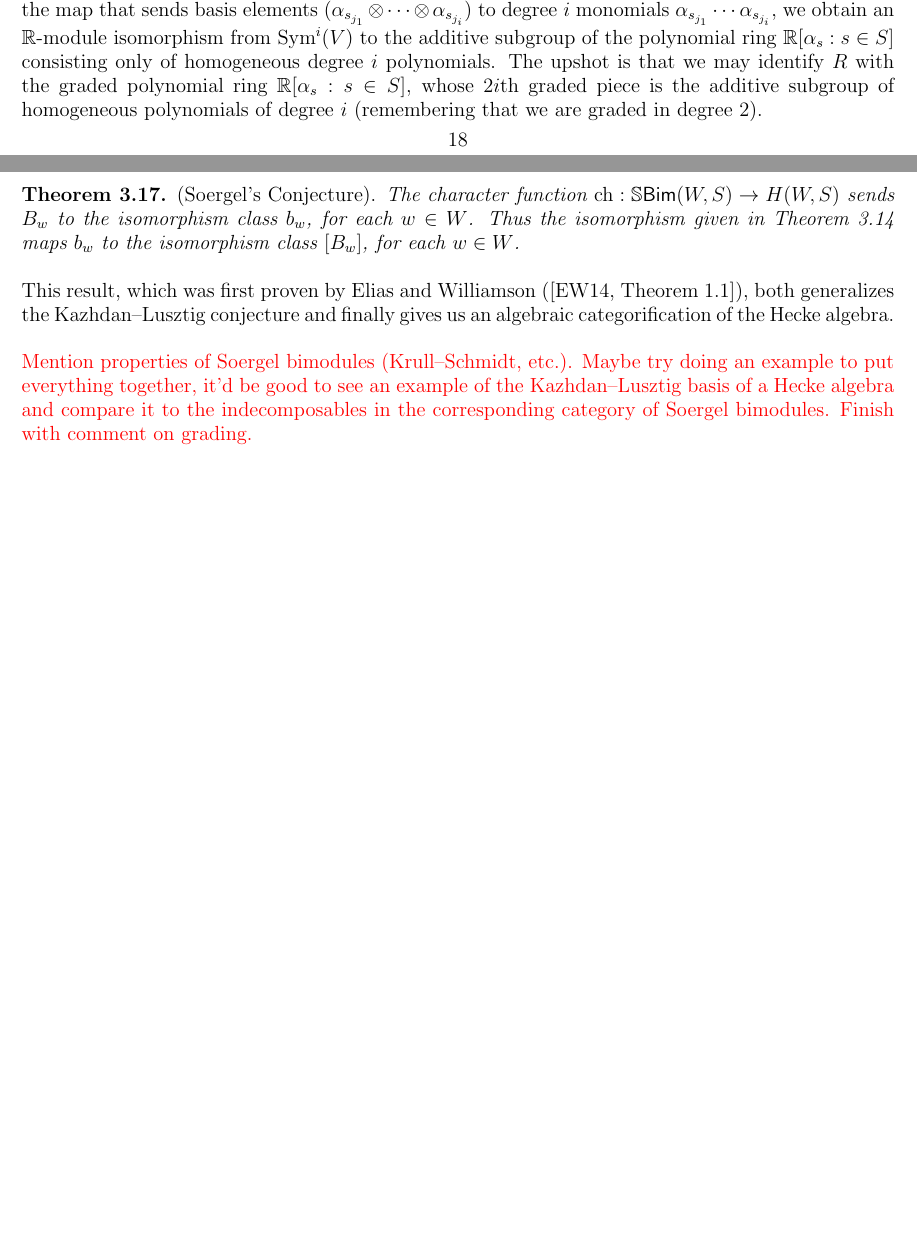
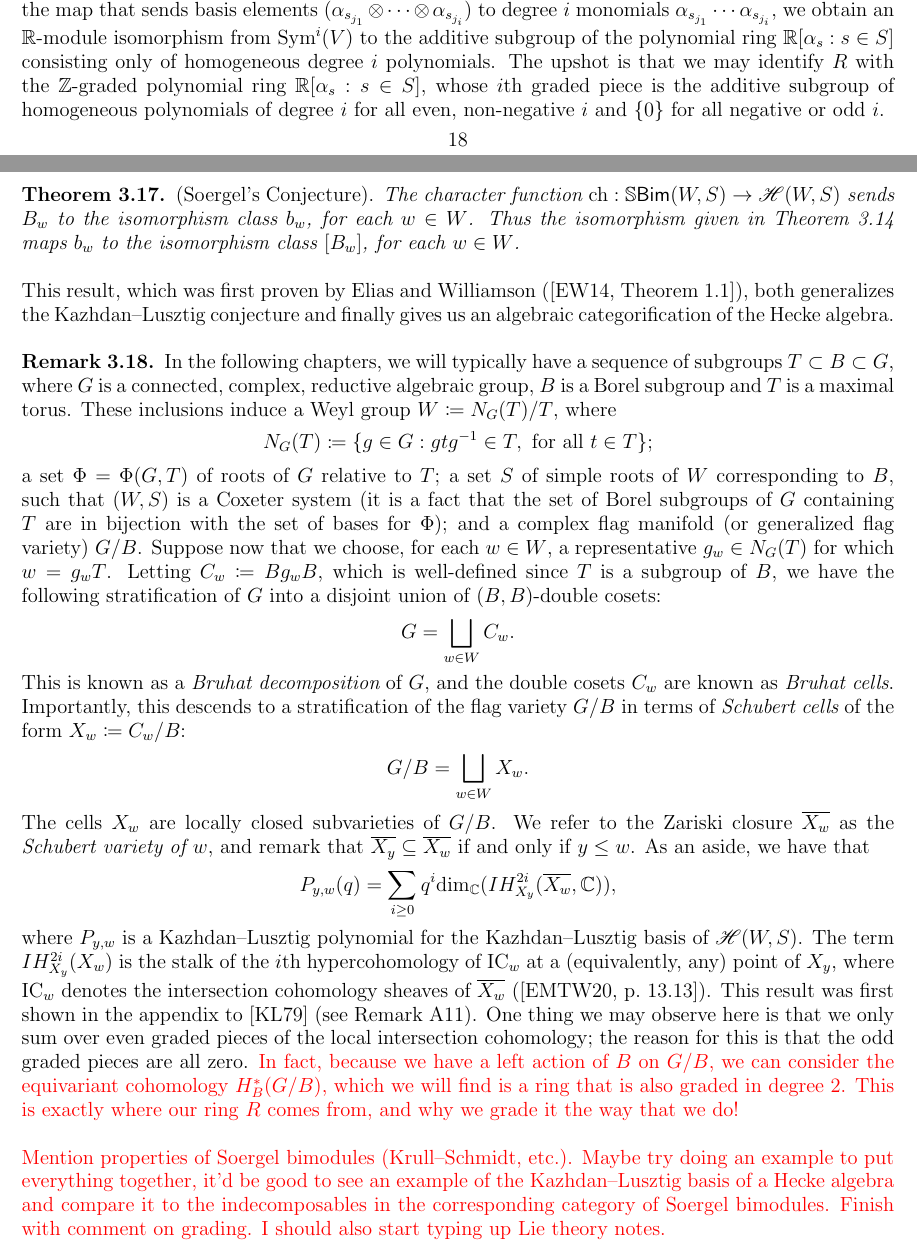
Before and after one commit to Delphinoid/delphinoid.github.io, a LaTeX paper (research/7/Notes.tex): two parts of pages 18 and 21 of 29, joined at a grey line, cut so that both start at the same text, the shorter picture padded with empty space. The pictures show the PDF file research/7/Notes.pdf that the author committed with the source.

Commit message:
Modified birepresentation theory notes.

```diff
--- a/research/7/Notes.tex
+++ b/research/7/Notes.tex
@@ -788,7 +788,7 @@ v = a_1(\alpha_{s_1} \otimes \cdots \otimes \alpha_{s_1}) + a_2(\alpha_{s_1} \ot
 v_\sigma = a_1(\alpha_{s_{\sigma(1)}} \otimes \cdots \otimes \alpha_{s_{\sigma(1)}}) + a_2(\alpha_{s_{\sigma(1)}} \otimes \cdots \otimes \alpha_{s_{\sigma(1)}} \otimes \alpha_{s_{\sigma(2)}}) + \cdots + a_{n^i}(\alpha_{s_{\sigma(n)}} \otimes \cdots \otimes \alpha_{s_{\sigma(n)}}),
 \end{split}
 \end{align*}
-for any permutation $\sigma \in S_i$. This has the effect of making $\otimes$ commutative; thus by linearly extending the map that sends basis elements $(\alpha_{s_{j_1}} \otimes \cdots \otimes \alpha_{s_{j_i}})$ to degree $i$ monomials $\alpha_{s_{j_1}} \cdots \alpha_{s_{j_i}}$, we obtain an $\mathbb{R}$-module isomorphism from $\textnormal{Sym}^i(V)$ to the additive subgroup of the polynomial ring $\mathbb{R}[\alpha_s : s \in S]$ consisting only of homogeneous degree $i$ polynomials. The upshot is that we may identify $R$ with the graded polynomial ring $\mathbb{R}[\alpha_s : s \in S]$, whose $2i$th graded piece is the additive subgroup of homogeneous polynomials of degree $i$ (remembering that we are graded in degree $2$).\newpage
+for any permutation $\sigma \in S_i$. This has the effect of making $\otimes$ commutative; thus by linearly extending the map that sends basis elements $(\alpha_{s_{j_1}} \otimes \cdots \otimes \alpha_{s_{j_i}})$ to degree $i$ monomials $\alpha_{s_{j_1}} \cdots \alpha_{s_{j_i}}$, we obtain an $\mathbb{R}$-module isomorphism from $\textnormal{Sym}^i(V)$ to the additive subgroup of the polynomial ring $\mathbb{R}[\alpha_s : s \in S]$ consisting only of homogeneous degree $i$ polynomials. The upshot is that we may identify $R$ with the $\mathbb{Z}$-graded polynomial ring $\mathbb{R}[\alpha_s : s \in S]$, whose $i$th graded piece is the additive subgroup of homogeneous polynomials of degree $i$ for all even, non-negative $i$ and $\{0\}$ for all negative or odd $i$.\newpage% (remembering that we are graded in degree $2$).\newpage
 
 \noindent\begin{remark}\label{WRAction} Note that the reflection action of $W$ on $V$ given in \hyperref[GeometricRepresentation]{Definition \ref*{GeometricRepresentation}} induces an action of $W$ on $R$. This is given on monomials by $w(\alpha_{s_{j_1}} \cdots \alpha_{s_{j_i}}) = w(\alpha_{s_{j_1}}) \cdots w(\alpha_{s_{j_i}})$ and extended linearly to an action on all of $R$. Given a Coxeter group $(W, S)$ and some $I \subseteq S$, we denote by $W_I$ the subgroup of $W$ generated by $I$, known as the {\em (standard) parabolic subgroup generated by $I$}. We say that $I$ is {\em finitary} if $W_I$ is a finite group, and write $R^I \coloneqq \{r \in R : \text{$w(r) = r$ for all $w \in W_I$}\}$ for the set of $W_I$-invariant polynomials in $R$. Given $s \in S$, we will typically write $R^s$ rather than $R^{\{s\}}$; naturally, since $\langle g\rangle = \{g^n : n \in \mathbb{Z}\}$ for any element $g$ of an arbitrary group $G$, we have that $W_{\{s\}} = \{1, s\}$. Thus $R^s = \{r \in R : s(r) = r\}$, justifying our simplified notation.\\
 \end{remark}
@@ -857,12 +857,40 @@ b_s^2 &= T_s^2 + 2qT_s + q^2\\
 \end{proof}
 \newpage
 
-\noindent\begin{theorem}\textnormal{(Soergel's Conjecture).} The character function $\textnormal{ch} : \mathbb{S}\textcat{Bim}(W, S) \to H(W, S)$ sends $B_w$ to the isomorphism class $b_w$, for each $w \in W$. Thus the isomorphism given in \hyperref[SoergelCategorification]{Theorem \ref*{SoergelCategorification}} maps $b_w$ to the isomorphism class $[B_w]$, for each $w \in W$.\\
+\noindent\begin{theorem}\textnormal{(Soergel's Conjecture).} The character function $\textnormal{ch} : \mathbb{S}\textcat{Bim}(W, S) \to \mathscr{H}(W, S)$ sends $B_w$ to the isomorphism class $b_w$, for each $w \in W$. Thus the isomorphism given in \hyperref[SoergelCategorification]{Theorem \ref*{SoergelCategorification}} maps $b_w$ to the isomorphism class $[B_w]$, for each $w \in W$.\\
 \end{theorem}
 
 \noindent This result, which was first proven by Elias and Williamson (\cite[Theorem 1.1]{EW14}), both generalizes the Kazhdan--Lusztig conjecture and finally gives us an algebraic categorification of the Hecke algebra.\\
 
-\noindent\textcolor{red}{Mention properties of Soergel bimodules (Krull--Schmidt, etc.). Maybe try doing an example to put everything together, it'd be good to see an example of the Kazhdan--Lusztig basis of a Hecke algebra and compare it to the indecomposables in the corresponding category of Soergel bimodules. Finish with comment on grading.}
+\noindent\begin{remark}\label{2Grading} In the following chapters, we will typically have a sequence of subgroups $T \subset B \subset G$, where $G$ is a connected, complex, reductive algebraic group, $B$ is a Borel subgroup and $T$ is a maximal torus. These inclusions induce a Weyl group $W \coloneqq N_G(T)/T$, where
+\begin{align*}
+\begin{split}
+N_G(T) \coloneqq \{g \in G : gtg^{-1} \in T,\ \textnormal{for all $t \in T$}\};
+\end{split}
+\end{align*}
+\noindent a set $\Phi = \Phi(G, T)$ of roots of $G$ relative to $T$; a set $S$ of simple roots of $W$ corresponding to $B$, such that $(W, S)$ is a Coxeter system (it is a fact that the set of Borel subgroups of $G$ containing $T$ are in bijection with the set of bases for $\Phi$); %a character lattice $\mathfrak{h}(T) \coloneqq \homset(T, \mathbb{C}^\times)$; a cocharacter lattice $\mathfrak{h}_*(T) \coloneqq \homset(\mathbb{C}^\times, T)$;
+and a complex flag manifold (or generalized flag variety) $G/B$. Suppose now that we choose, for each $w \in W$, a representative $g_w \in N_G(T)$ for which $w = g_wT$. Letting $C_w \coloneqq Bg_wB$, which is well-defined since $T$ is a subgroup of $B$, we have the following stratification of $G$ into a disjoint union of $(B, B)$-double cosets:
+\begin{align*}
+\begin{split}
+G = \bigsqcup_{w \in W} C_w.
+\end{split}
+\end{align*}
+\noindent This is known as a {\em Bruhat decomposition} of $G$, and the double cosets $C_w$ are known as {\em Bruhat cells}. Importantly, this descends to a stratification of the flag variety $G/B$ in terms of {\em Schubert cells} of the form $X_w \coloneqq C_w/B$:
+\begin{align*}
+\begin{split}
+G/B = \bigsqcup_{w \in W} X_w.
+\end{split}
+\end{align*}
+\noindent The cells $X_w$ are locally closed subvarieties of $G/B$. We refer to the Zariski closure $\overline{X_w}$ as the {\em Schubert variety of $w$}, and remark that $\overline{X_y} \subseteq \overline{X_w}$ if and only if $y \leq w$. As an aside, we have that
+\begin{align*}
+\begin{split}
+P_{y,w}(q) = \sum_{i \geq 0} q^i \textnormal{dim}_\mathbb{C}(IH^{2i}_{X_y}(\overline{X_w}, \mathbb{C})),
+\end{split}
+\end{align*}
+\noindent where $P_{y,w}$ is a Kazhdan--Lusztig polynomial for the Kazhdan--Lusztig basis of $\mathscr{H}(W, S)$. The term $IH^{2i}_{X_y}(X_w)$ is the stalk of the $i$th hypercohomology of $\textnormal{IC}_w$ at a (equivalently, any) point of $X_y$, where $\textnormal{IC}_w$ denotes the intersection cohomology sheaves of $\overline{X_w}$ (\cite[13.13]{EMTW20}). This result was first shown in the appendix to \cite{KL79} (see Remark A11). One thing we may observe here is that we only sum over even graded pieces of the local intersection cohomology; the reason for this is that the odd graded pieces are all zero. \textcolor{red}{In fact, because we have a left action of $B$ on $G/B$, we can consider the equivariant cohomology $H_B^*(G/B)$, which we will find is a ring that is also graded in degree $2$. This is exactly where our ring $R$ comes from, and why we grade it the way that we do!}\\
+\end{remark}
+
+\noindent\textcolor{red}{Mention properties of Soergel bimodules (Krull--Schmidt, etc.). Maybe try doing an example to put everything together, it'd be good to see an example of the Kazhdan--Lusztig basis of a Hecke algebra and compare it to the indecomposables in the corresponding category of Soergel bimodules. Finish with comment on grading. I should also start typing up Lie theory notes.}
 \newpage
 
 \noindent
@@ -872,7 +900,7 @@ b_s^2 &= T_s^2 + 2qT_s + q^2\\
 \ruledsection{Lusztig--Vogan Module Categories}{4}
 \noindent\\ This chapter will aim to summarize the recent work of Larson and Romanov in their Soergel bimodule approach for algebraically categorifying the trivial block of the Lusztig--Vogan module (\cite{LR22}), which provides interesting examples of module categories over the category of Soergel bimodules. In the most general setting, the construction of a Lusztig--Vogan module category takes as ingredients a connected, complex, reductive algebraic group $G$, a Borel subgroup $B$ of $G$, a holomorphic involution $\theta$ of $G$ and a finite-index subgroup $K$ of the fixed-point subgroup $G^\theta \coloneqq \{g \in G : \theta(g) = g\}$.\\
 
-\noindent With the additional assumption that $K$ is the identity component of $G^\theta$ (see \cite{LR22} for details), we can proceed as follows. Let $P \coloneqq \textnormal{Sym}(\textnormal{span}_\mathbb{R}(X_*(T_K)))$ be the symmetric algebra on the $\mathbb{R}$-span of the cocharacter lattice of a maximal torus $T_K$ of $K$ contained in $B_K \coloneqq B \cap K$, which we grade in degree $2$%graded such that $\textnormal{span}_\mathbb{R}(X_*(T_K))$ has degree $2$
+\noindent With the additional assumption that $K$ is the identity component of $G^\theta$ (see \cite{LR22} for details), we can proceed as follows. Let $P \coloneqq \textnormal{Sym}(\textnormal{span}_\mathbb{R}(X_*(T_K)))$ be the symmetric algebra on the $\mathbb{R}$-span of the cocharacter lattice $X_*(T_K) \coloneqq \homset(\mathbb{C}^\times, T_K)$ of a maximal torus $T_K$ of $K$ contained in $B_K \coloneqq B \cap K$, which we grade in degree $2$%graded such that $\textnormal{span}_\mathbb{R}(X_*(T_K))$ has degree $2$
 , and similarly let $R \coloneqq \textnormal{Sym}(\textnormal{span}_\mathbb{R}(X_*(T)))$ be the symmetric algebra on the $\mathbb{R}$-span of the cocharacter lattice of a maximal torus $T$ of $G$ contained in $B$, which we once again grade in degree $2$%graded such that $\textnormal{span}_\mathbb{R}(X_*(T))$ has degree $2$
 . Denote by $W \coloneqq N_G(T)/T$ the Weyl group of $G$ corresponding to $T$, by $W^\theta$ the set of elements of $W$ fixed under the involution induced by $\theta$ and by $W_K \coloneqq N_K(T_K)/T_K$ the Weyl group of $K$ corresponding to $T_K$, where we write $P^{W_K} \coloneqq \{p \in P : wp = p\text{ for all }w \in W_K\}$. Note that $W_K \subseteq W^\theta \subseteq W$, and by choosing a set of simple roots in $W$ (using the positive roots corresponding to $B$) we obtain a Coxeter system $(W, S)$. Finally, let $\phi : R \to P$ be the algebra homomorphism extending the restriction map $X(T) \to X(T_K)$. For each $w \in W$, we define the {\em $w$-standard bimodule} $P_w$ to be the $(P_{W_K}, R)$-bimodule given by $P$ as a vector space with left action given by left multiplication and right action given by $s\cdot_w r \coloneqq s\phi(w(r))$ for all $s \in P$ and $r \in R$, where $w(r)$ denotes $w$ acting on $r$ via the reflection action given in \hyperref[WRAction]{Remark \ref*{WRAction}}. We now define\\[-1.1\linespacing]
 \begin{align*}
```
Also changed, not shown: research/7/References.bib (+8 -0 lines), research/7/Notes.pdf, research/7/Notes.tex (6 more changed lines).
